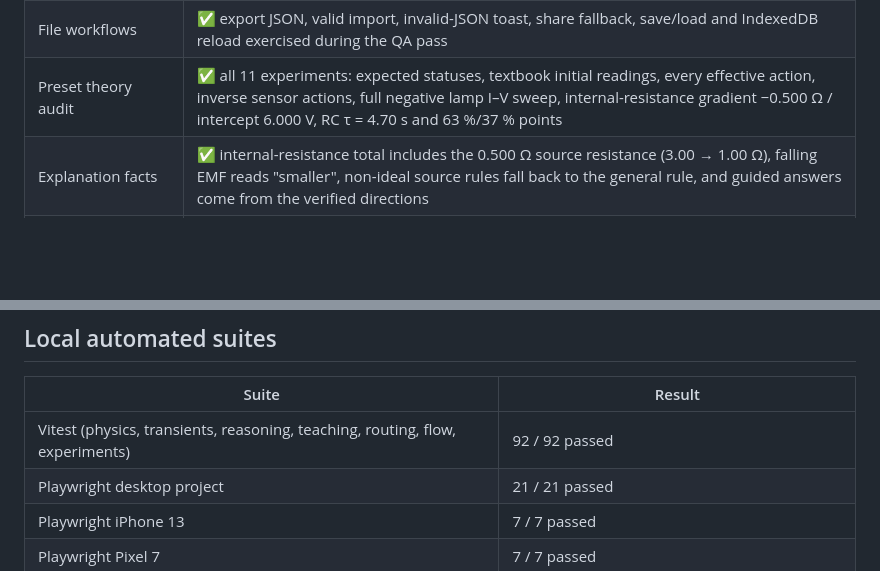
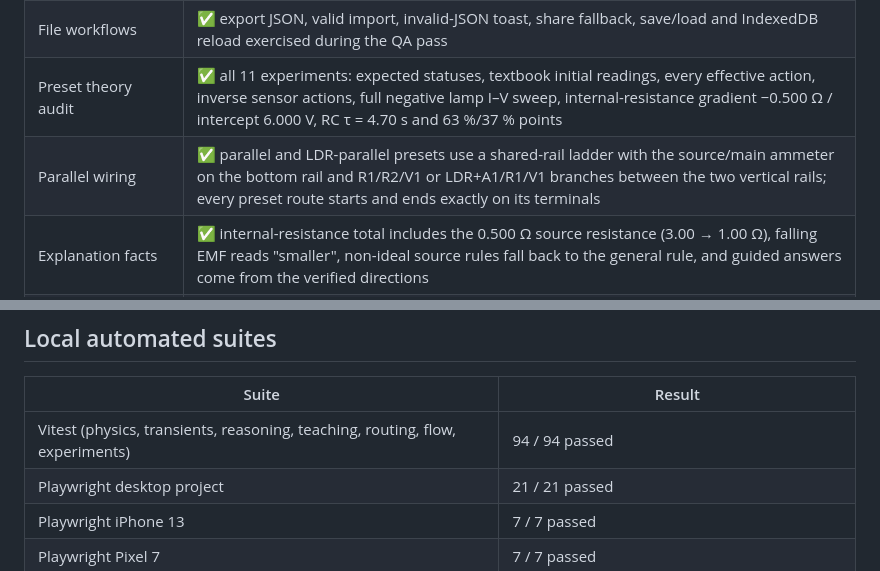
Before and after one commit to Michaelee125/circuitlab-alevel, a Markdown page: docs/verification.md, 2 parts joined by grey strips. Drawn GitHub-style; blank space fills up the shorter version.

```diff
--- a/docs/verification.md
+++ b/docs/verification.md
@@ -56,6 +56,7 @@ site.
 | Responsive controls | ✅ 320 px toolbar wraps into two rows, 1024 px palette header collapses the Experiment library action to an icon, desktop fit now measures the floating toolbar height; 320 px and bilingual checks are in the mobile e2e |
 | File workflows | ✅ export JSON, valid import, invalid-JSON toast, share fallback, save/load and IndexedDB reload exercised during the QA pass |
 | Preset theory audit | ✅ all 11 experiments: expected statuses, textbook initial readings, every effective action, inverse sensor actions, full negative lamp I–V sweep, internal-resistance gradient −0.500 Ω / intercept 6.000 V, RC τ = 4.70 s and 63 %/37 % points |
+| Parallel wiring | ✅ parallel and LDR-parallel presets use a shared-rail ladder with the source/main ammeter on the bottom rail and R1/R2/V1 or LDR+A1/R1/V1 branches between the two vertical rails; every preset route starts and ends exactly on its terminals |
 | Explanation facts | ✅ internal-resistance total includes the 0.500 Ω source resistance (3.00 → 1.00 Ω), falling EMF reads "smaller", non-ideal source rules fall back to the general rule, and guided answers come from the verified directions |
 | Phone toolbar | ✅ every control visible at 320–412 px, nothing clipped by the stage |
 | Phone top bar | ✅ grouped icon cluster, styled language picker, theme toggle, no page overflow |
@@ -89,7 +90,7 @@ site.
 
 | Suite | Result |
 | --- | --- |
-| Vitest (physics, transients, reasoning, teaching, routing, flow, experiments) | 92 / 92 passed |
+| Vitest (physics, transients, reasoning, teaching, routing, flow, experiments) | 94 / 94 passed |
 | Playwright desktop project | 21 / 21 passed |
 | Playwright iPhone 13 | 7 / 7 passed |
 | Playwright Pixel 7 | 7 / 7 passed |
```
Also changed, not shown: README.md (+4 -0 lines), docs/agent-progress.md (+12 -1 lines), docs/images/ldr-parallel-ladder.png (added), docs/images/parallel-ladder.png (added), 3 other files.
